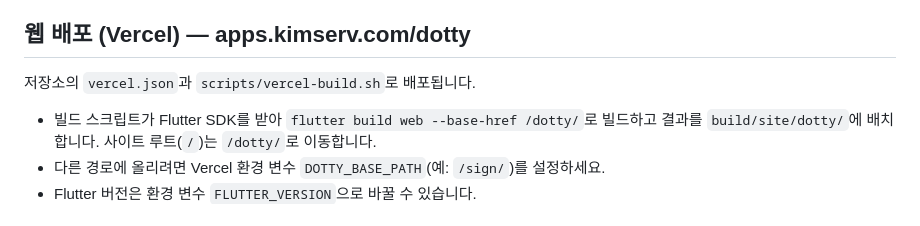
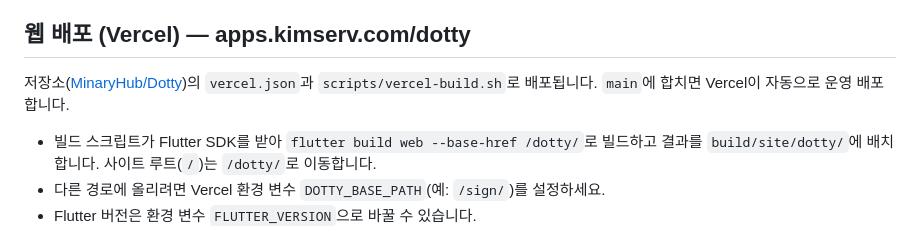
Before and after one commit to MinaryHub/Dotty, a Markdown page: README.md, the part around the change. Drawn GitHub-style.

Commit message:
Point the README at the repository's new home
Co-Authored-By: Claude Opus 5.5 <noreply@anthropic.com>
Claude-Session: https://claude.ai/code/session_01WKtsp1MxeBdrBoSNtWdBSs

```diff
--- a/README.md
+++ b/README.md
@@ -74,7 +74,8 @@ Flutter로 만들어 하나의 코드로 **웹(Vercel) · Windows · macOS · Li
 
 ## 웹 배포 (Vercel) — apps.kimserv.com/dotty
 
-저장소의 `vercel.json`과 `scripts/vercel-build.sh`로 배포됩니다.
+저장소([MinaryHub/Dotty](https://github.com/MinaryHub/Dotty))의 `vercel.json`과 `scripts/vercel-build.sh`로
+배포됩니다. `main`에 합치면 Vercel이 자동으로 운영 배포합니다.
 
 - 빌드 스크립트가 Flutter SDK를 받아 `flutter build web --base-href /dotty/`로 빌드하고
   결과를 `build/site/dotty/`에 배치합니다. 사이트 루트(`/`)는 `/dotty/`로 이동합니다.
```
